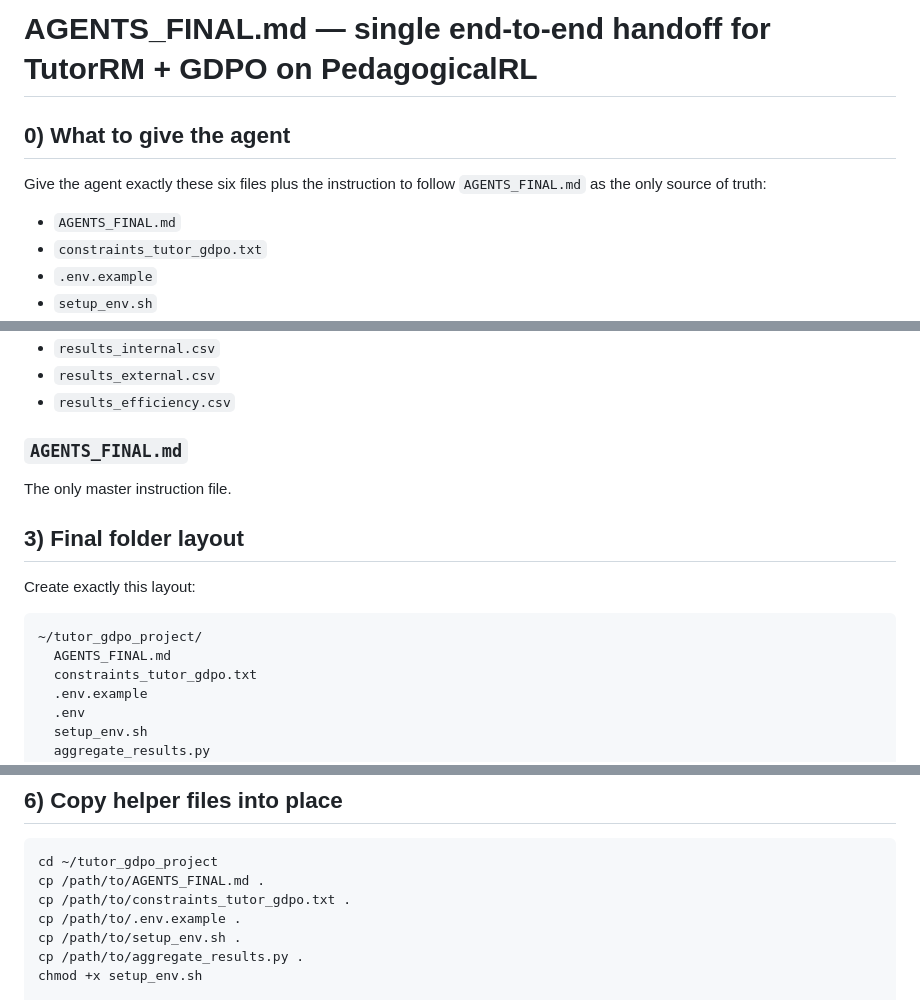
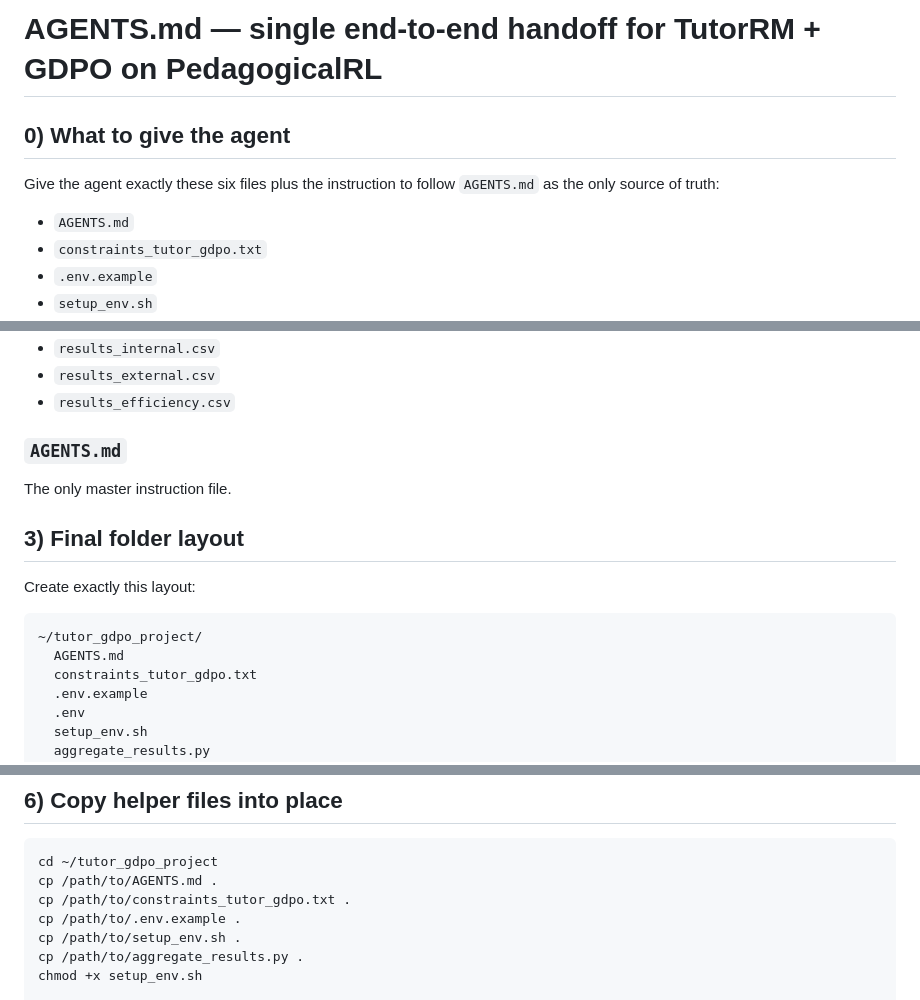
Before and after one commit to psethzp/PedagogicalRLTutor, a Markdown page: AGENTS.md, 3 parts joined by grey strips. GitHub-like rendering.

````diff
--- a/AGENTS.md
+++ b/AGENTS.md
@@ -1,10 +1,10 @@
-# AGENTS_FINAL.md — single end-to-end handoff for TutorRM + GDPO on PedagogicalRL
+# AGENTS.md — single end-to-end handoff for TutorRM + GDPO on PedagogicalRL
 
 ## 0) What to give the agent
 
-Give the agent exactly these six files plus the instruction to follow `AGENTS_FINAL.md` as the only source of truth:
-
-- `AGENTS_FINAL.md`
+Give the agent exactly these six files plus the instruction to follow `AGENTS.md` as the only source of truth:
+
+- `AGENTS.md`
 - `constraints_tutor_gdpo.txt`
 - `.env.example`
 - `setup_env.sh`
@@ -59,7 +59,7 @@ Builds the three final paper tables from local logs and MathTutorBench outputs:
 - `results_external.csv`
 - `results_efficiency.csv`
 
-### `AGENTS_FINAL.md`
+### `AGENTS.md`
 The only master instruction file.
 
 ## 3) Final folder layout
@@ -68,7 +68,7 @@ Create exactly this layout:
 
 ```text
 ~/tutor_gdpo_project/
-  AGENTS_FINAL.md
+  AGENTS.md
   constraints_tutor_gdpo.txt
   .env.example
   .env
@@ -122,7 +122,7 @@ Checklist:
 
 ```bash
 cd ~/tutor_gdpo_project
-cp /path/to/AGENTS_FINAL.md .
+cp /path/to/AGENTS.md .
 cp /path/to/constraints_tutor_gdpo.txt .
 cp /path/to/.env.example .
 cp /path/to/setup_env.sh .
````
